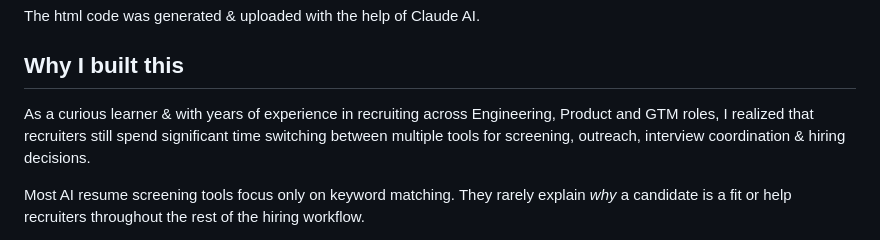
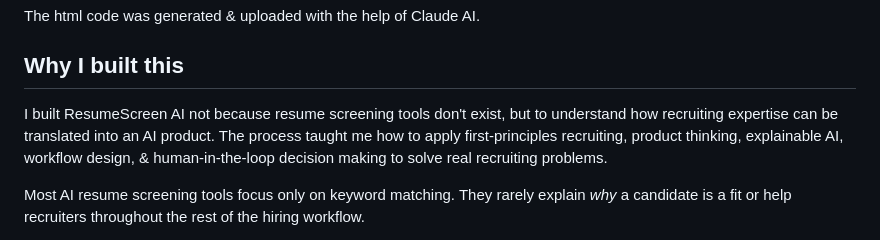
Before and after one commit to bilal127/resumescreen-ai, a Markdown page: README.md, the part around the change. Drawn GitHub-style.

```diff
--- a/README.md
+++ b/README.md
@@ -7,7 +7,7 @@ The html code was generated & uploaded with the help of Claude AI.
 
 
 ## Why I built this
-As a curious learner & with years of experience in recruiting across Engineering, Product and GTM roles, I realized that recruiters still spend significant time switching between multiple tools for screening, outreach, interview coordination & hiring decisions.
+I built ResumeScreen AI not because resume screening tools don't exist, but to understand how recruiting expertise can be translated into an AI product. The process taught me how to apply first-principles recruiting, product thinking, explainable AI, workflow design, & human-in-the-loop decision making to solve real recruiting problems.
 
 Most AI resume screening tools focus only on keyword matching. They rarely explain *why* a candidate is a fit or help recruiters throughout the rest of the hiring workflow.
 
```
